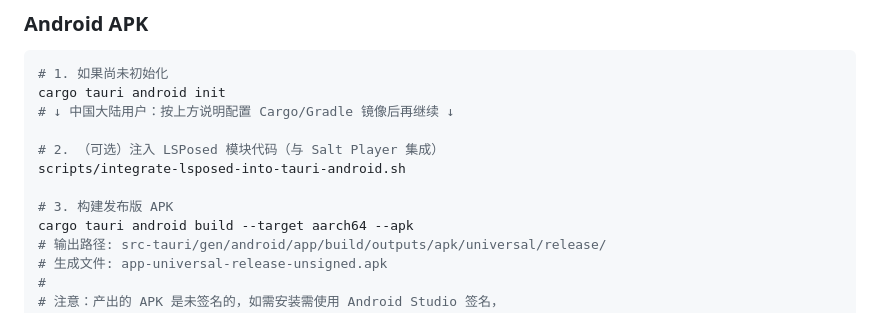
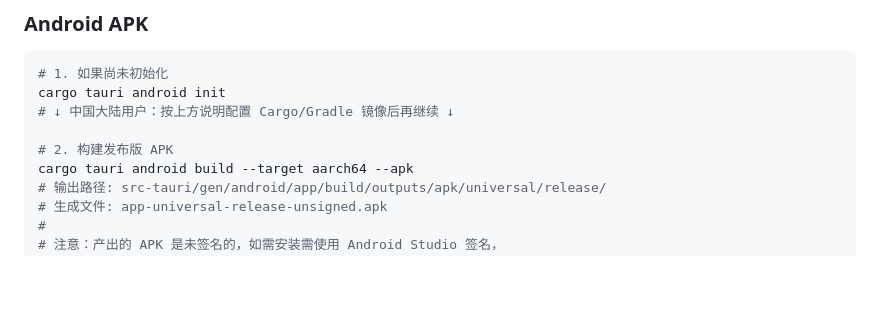
Before and after one commit to kongjianguan/UtaBuild, a Markdown page: README.md, the part around one of its changes. Rendered like a GitHub page; blank space fills up the shorter version.

```diff
--- a/README.md
+++ b/README.md
@@ -166,10 +167,7 @@ distributionUrl=https\://mirrors.aliyun.com/gradle/distributions/gradle-8.14.3-b
 cargo tauri android init
 # ↓ 中国大陆用户：按上方说明配置 Cargo/Gradle 镜像后再继续 ↓
 
-# 2. （可选）注入 LSPosed 模块代码（与 Salt Player 集成）
-scripts/integrate-lsposed-into-tauri-android.sh
-
-# 3. 构建发布版 APK
+# 2. 构建发布版 APK
 cargo tauri android build --target aarch64 --apk
 # 输出路径: src-tauri/gen/android/app/build/outputs/apk/universal/release/
 # 生成文件: app-universal-release-unsigned.apk
```
Also changed, not shown: other parts of README.md (+10 -13 lines).
